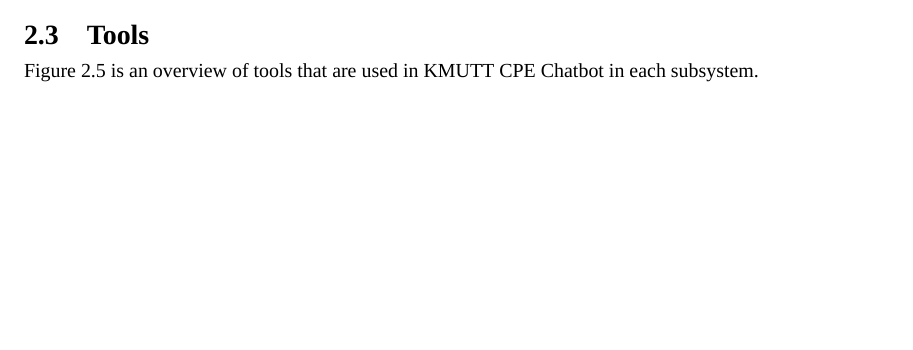
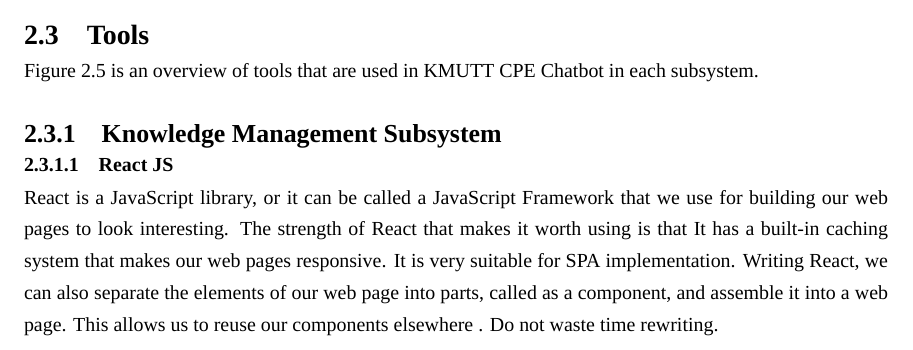
Before and after one commit to kmutt-cpe/Senior-report-project, a LaTeX thesis (undergrad-sample-english.tex): part of page 19 of 31, cut so that both start at the same text, the shorter picture padded with empty space. Compiled offline with XeLaTeX; a missing font is replaced by an installed copy or a similar font.

Commit message:
km: react

```diff
--- a/undergrad-sample-english.tex
+++ b/undergrad-sample-english.tex
@@ -519,6 +519,16 @@ Figure \ref*{fig:ch3_tools} is an overview of tools that are used in KMUTT CPE C
   \label{fig:ch3_tools}
 \end{figure}
 
+\subsection{Knowledge Management Subsystem}
+\subsubsection{React JS}
+React is a JavaScript library, or it can be called a JavaScript Framework that we use for building
+our web pages to look interesting. The strength of React that makes it worth using is that It has
+a built-in caching system that makes our web pages responsive. It is very suitable for SPA
+implementation. Writing React, we can also separate the elements of our web page into parts,
+called as a component, and assemble it into a web page. This allows us to reuse our components
+elsewhere %todo:(Programmer, 2019)
+. Do not waste time rewriting.
+
 %%%%%%%%%%%%%%%%%%%%%%%%%%%%%%%%%%%%%%%%%%%%%%%%%%%%%
 %%%%%%%%%%%%%%%%%%%%%%%%%%%%%%%%%%%%%%%%%%%%%%%%%%%%%
 \chapter{Proposed Work}
```
